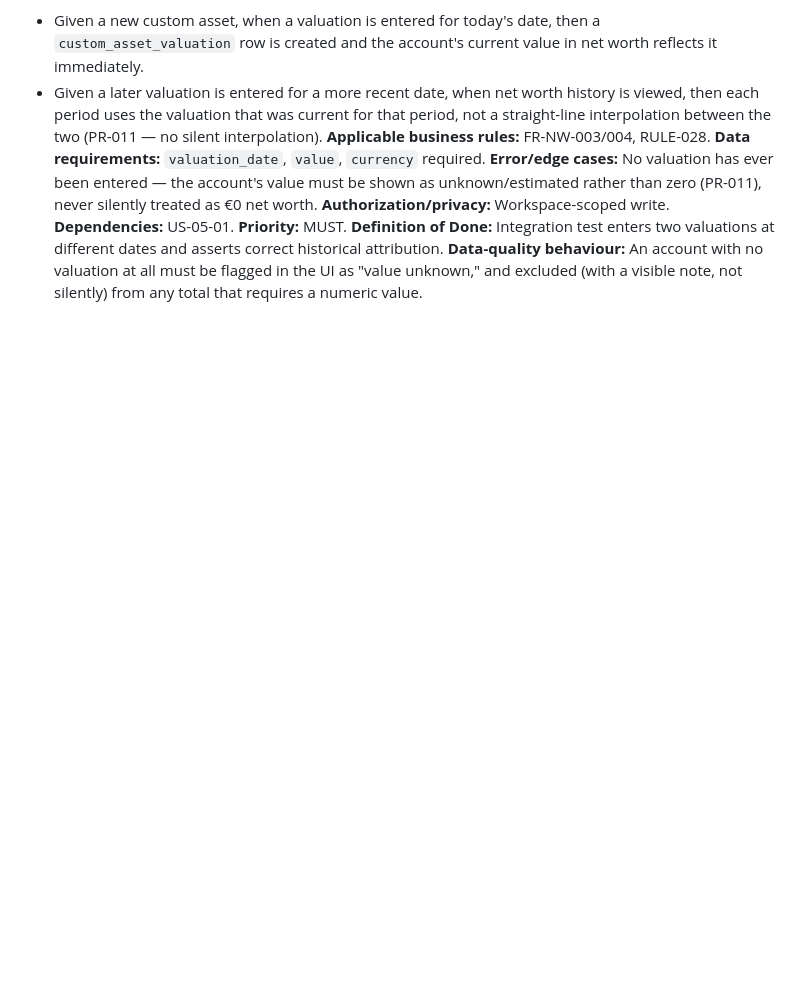
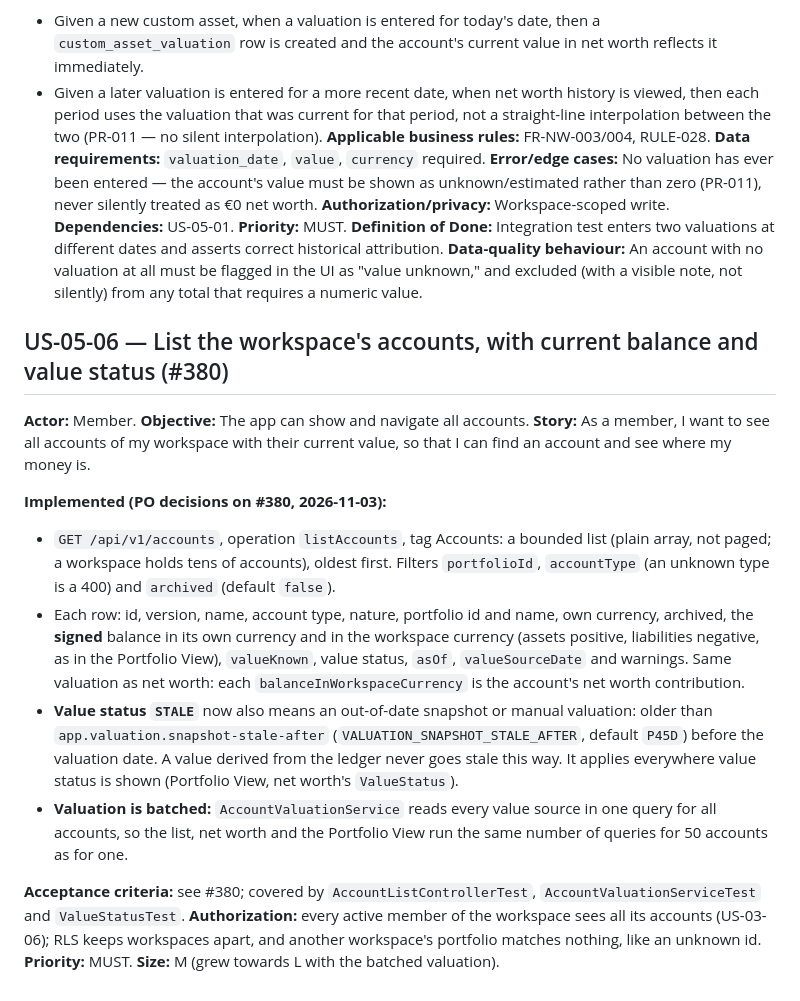
Before and after one commit to hugiFreezy0815/TrackMyWealth, a Markdown page: docs/user-stories/EPIC-05-account-management.md, the part around the change. Rendered like a GitHub page; blank space fills up the shorter version.

Commit message:
Docs: US-05-06 in EPIC-05, snapshot age in the value status note (#380)
Co-Authored-By: Claude Opus 5.5 <noreply@anthropic.com>

```diff
--- a/docs/user-stories/EPIC-05-account-management.md
+++ b/docs/user-stories/EPIC-05-account-management.md
@@ -163,3 +163,33 @@ correct historical attribution.
 **Data-quality behaviour:** An account with no valuation at all must be flagged in the UI as
 "value unknown," and excluded (with a visible note, not silently) from any total that requires a
 numeric value.
+
+## US-05-06 — List the workspace's accounts, with current balance and value status (#380)
+
+**Actor:** Member.
+**Objective:** The app can show and navigate all accounts.
+**Story:** As a member, I want to see all accounts of my workspace with their current value, so
+that I can find an account and see where my money is.
+
+**Implemented (PO decisions on #380, 2026-11-03):**
+- `GET /api/v1/accounts`, operation `listAccounts`, tag Accounts: a bounded list (plain array,
+  not paged; a workspace holds tens of accounts), oldest first. Filters `portfolioId`,
+  `accountType` (an unknown type is a 400) and `archived` (default `false`).
+- Each row: id, version, name, account type, nature, portfolio id and name, own currency,
+  archived, the **signed** balance in its own currency and in the workspace currency (assets
+  positive, liabilities negative, as in the Portfolio View), `valueKnown`, value status, `asOf`,
+  `valueSourceDate` and warnings. Same valuation as net worth: each `balanceInWorkspaceCurrency`
+  is the account's net worth contribution.
+- **Value status `STALE`** now also means an out-of-date snapshot or manual valuation: older than
+  `app.valuation.snapshot-stale-after` (`VALUATION_SNAPSHOT_STALE_AFTER`, default `P45D`) before
+  the valuation date. A value derived from the ledger never goes stale this way. It applies
+  everywhere value status is shown (Portfolio View, net worth's `ValueStatus`).
+- **Valuation is batched:** `AccountValuationService` reads every value source in one query for
+  all accounts, so the list, net worth and the Portfolio View run the same number of queries for
+  50 accounts as for one.
+
+**Acceptance criteria:** see #380; covered by `AccountListControllerTest`,
+`AccountValuationServiceTest` and `ValueStatusTest`.
+**Authorization:** every active member of the workspace sees all its accounts (US-03-06); RLS
+keeps workspaces apart, and another workspace's portfolio matches nothing, like an unknown id.
+**Priority:** MUST. **Size:** M (grew towards L with the batched valuation).
```
Also changed, not shown: docs/user-stories/EPIC-04-financial-institutions.md (+2 -1 lines).
